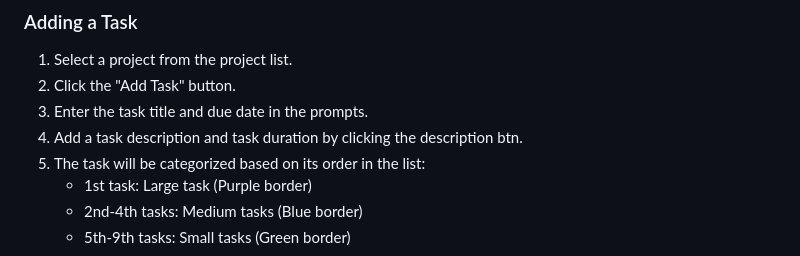
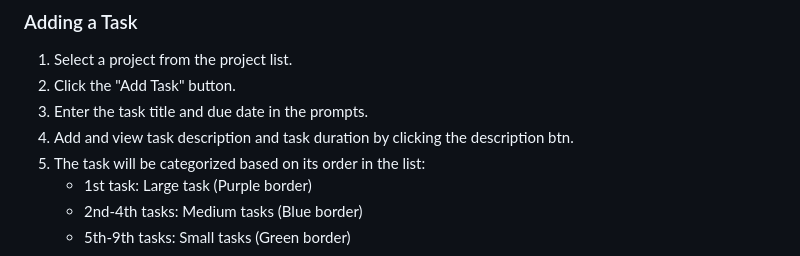
Before and after one commit to Kamari93/odin-135-todo-II, a Markdown page: README.md, the part around the change. Rendered like a GitHub page.

```diff
--- a/README.md
+++ b/README.md
@@ -44,7 +44,7 @@ The **1-3-5 Todo List App** is a task management application designed to help yo
 1. Select a project from the project list.
 2. Click the "Add Task" button.
 3. Enter the task title and due date in the prompts.
-4. Add a task description and task duration by clicking the description btn.
+4. Add and view task description and task duration by clicking the description btn.
 5. The task will be categorized based on its order in the list:
    - 1st task: Large task (Purple border)
    - 2nd-4th tasks: Medium tasks (Blue border)
```
